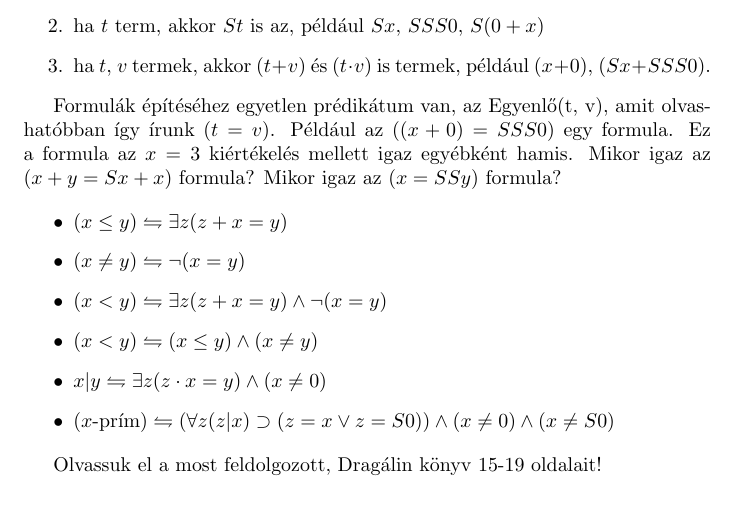
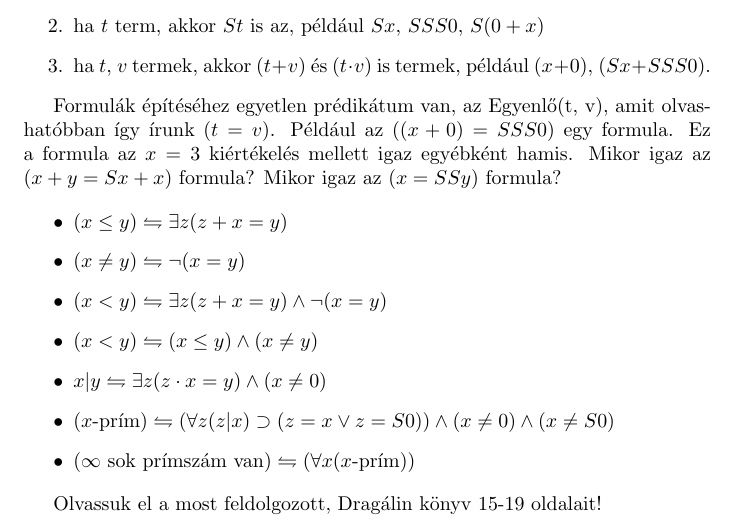
Before and after one commit to rkeeves/bhax-derived, a LaTeX document (attention_raising/MatLog_LaTeX/matlog.tex): part of page 3 of 3, cut so that both start at the same text. Compiled offline with pdfLaTeX.

Commit message:
Update docs

```diff
--- a/attention_raising/MatLog_LaTeX/matlog.tex
+++ b/attention_raising/MatLog_LaTeX/matlog.tex
@@ -155,6 +155,10 @@ $ x \vert y \leftrightharpoons \exists z ( z \cdot x=y )\wedge ( x \neq 0)$
 \item
 $ (x \text{-prím}) \leftrightharpoons  (\forall z( z \vert x )\supset ( z = x \vee z=S0))\wedge ( x \neq 0)\wedge ( x \neq S0)$
 
+\item
+$ (\infty \text{ sok prímszám van}) \leftrightharpoons  (\forall x (x \text{-prím}) )$
+
+
  \end{itemize}
 
 Olvassuk el a most feldolgozott, Dragálin könyv 15-19 oldalait!
```
Also changed, not shown: 1 other file.
